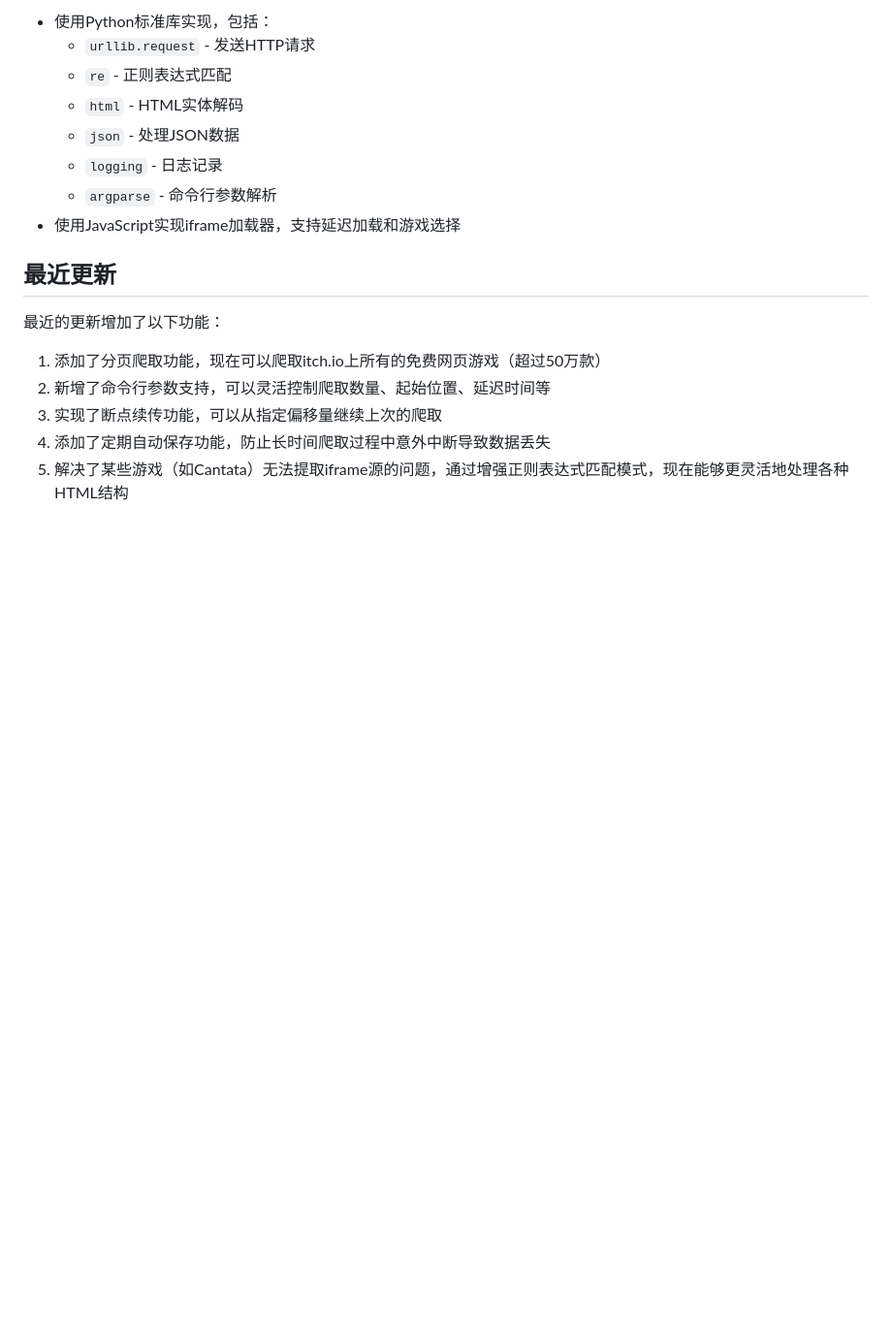
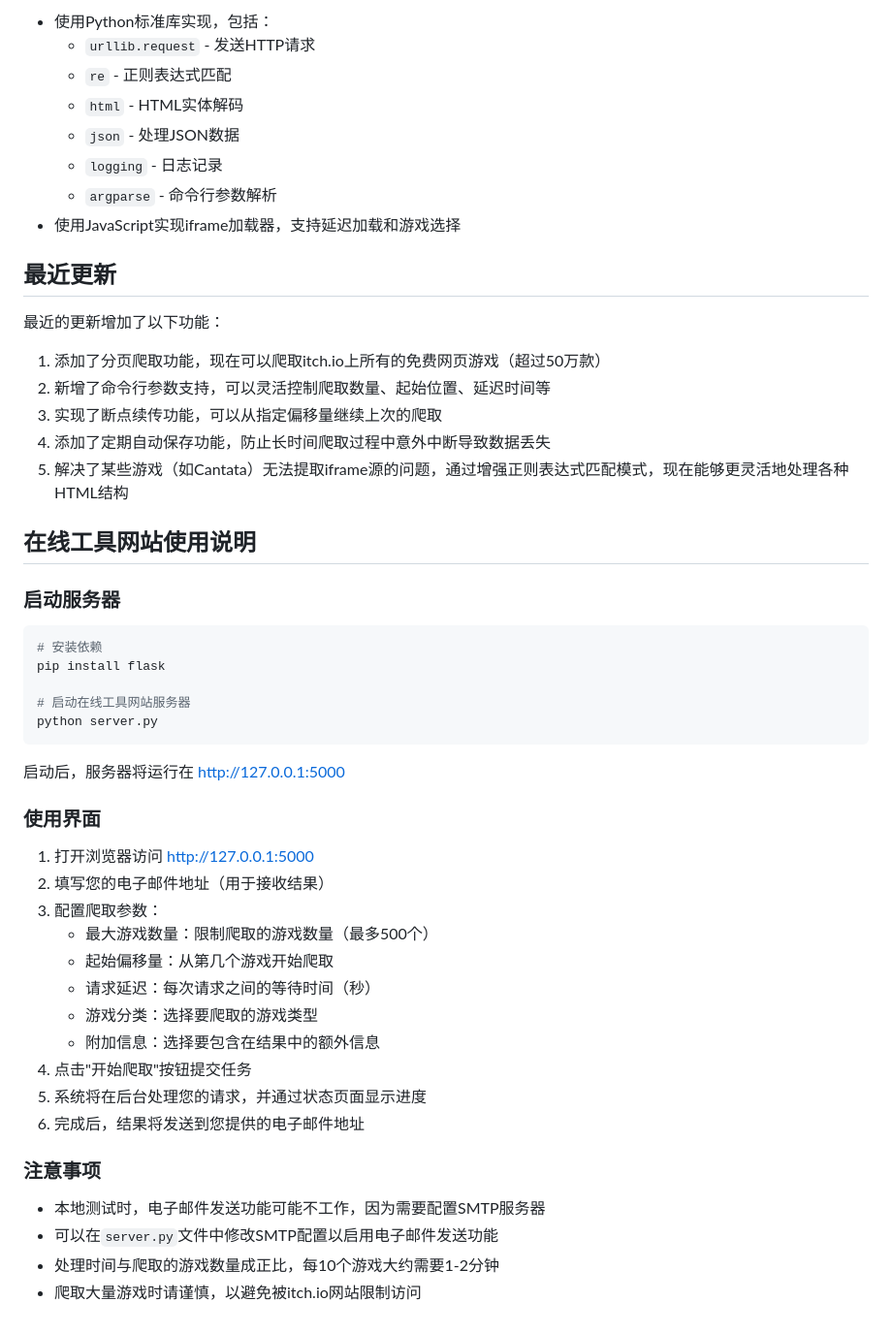
Before and after one commit to xm77233/iframe_placeholder, a Markdown page: 使用说明.md, the part around the change. Shown: that part at 97% size. GitHub-like rendering; blank space fills up the shorter version.

Commit message:
更新使用说明文档，添加在线工具网站使用指南

````diff
--- a/使用说明.md
+++ b/使用说明.md
@@ -116,3 +116,38 @@ itch.io网站使用基于偏移量的分页机制。每页显示36个游戏，
 3. 实现了断点续传功能，可以从指定偏移量继续上次的爬取
 4. 添加了定期自动保存功能，防止长时间爬取过程中意外中断导致数据丢失
 5. 解决了某些游戏（如Cantata）无法提取iframe源的问题，通过增强正则表达式匹配模式，现在能够更灵活地处理各种HTML结构
+
+## 在线工具网站使用说明
+
+### 启动服务器
+
+```bash
+# 安装依赖
+pip install flask
+
+# 启动在线工具网站服务器
+python server.py
+```
+
+启动后，服务器将运行在 http://127.0.0.1:5000
+
+### 使用界面
+
+1. 打开浏览器访问 http://127.0.0.1:5000
+2. 填写您的电子邮件地址（用于接收结果）
+3. 配置爬取参数：
+   - 最大游戏数量：限制爬取的游戏数量（最多500个）
+   - 起始偏移量：从第几个游戏开始爬取
+   - 请求延迟：每次请求之间的等待时间（秒）
+   - 游戏分类：选择要爬取的游戏类型
+   - 附加信息：选择要包含在结果中的额外信息
+4. 点击"开始爬取"按钮提交任务
+5. 系统将在后台处理您的请求，并通过状态页面显示进度
+6. 完成后，结果将发送到您提供的电子邮件地址
+
+### 注意事项
+
+- 本地测试时，电子邮件发送功能可能不工作，因为需要配置SMTP服务器
+- 可以在`server.py`文件中修改SMTP配置以启用电子邮件发送功能
+- 处理时间与爬取的游戏数量成正比，每10个游戏大约需要1-2分钟
+- 爬取大量游戏时请谨慎，以避免被itch.io网站限制访问
````
